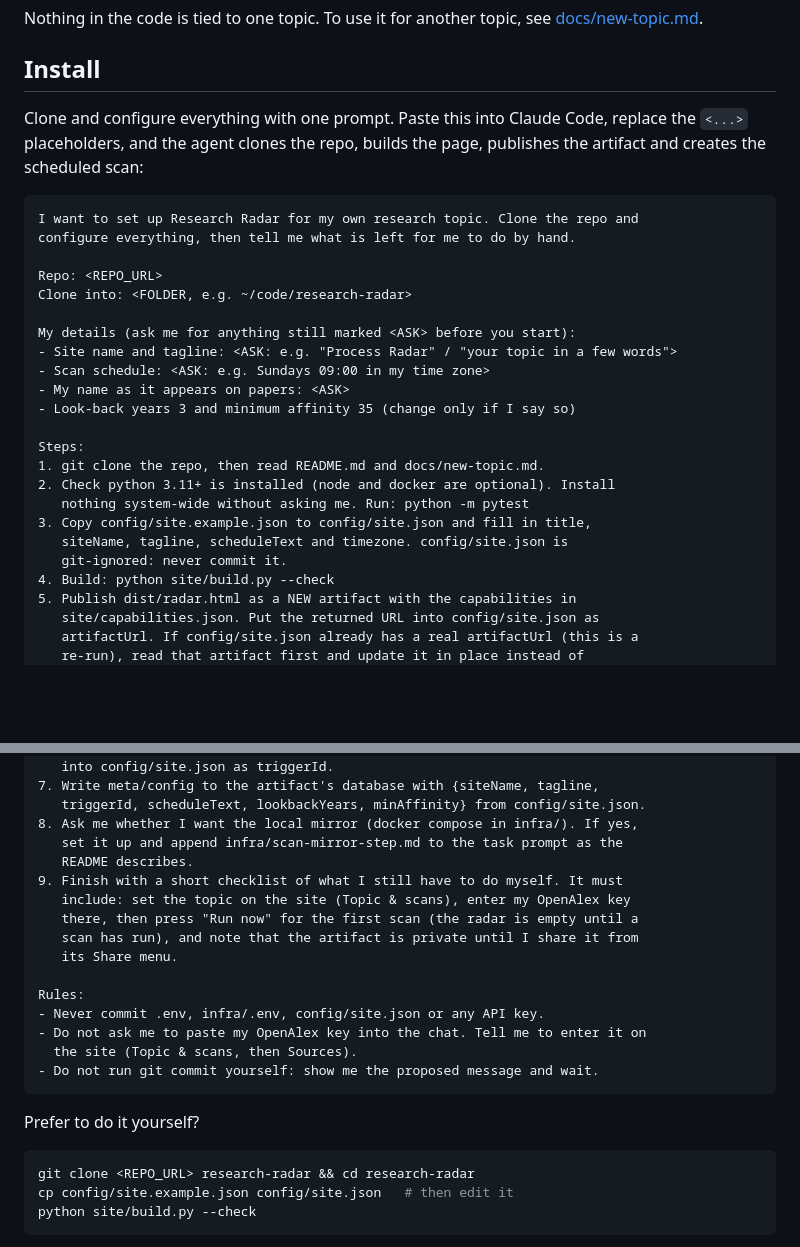
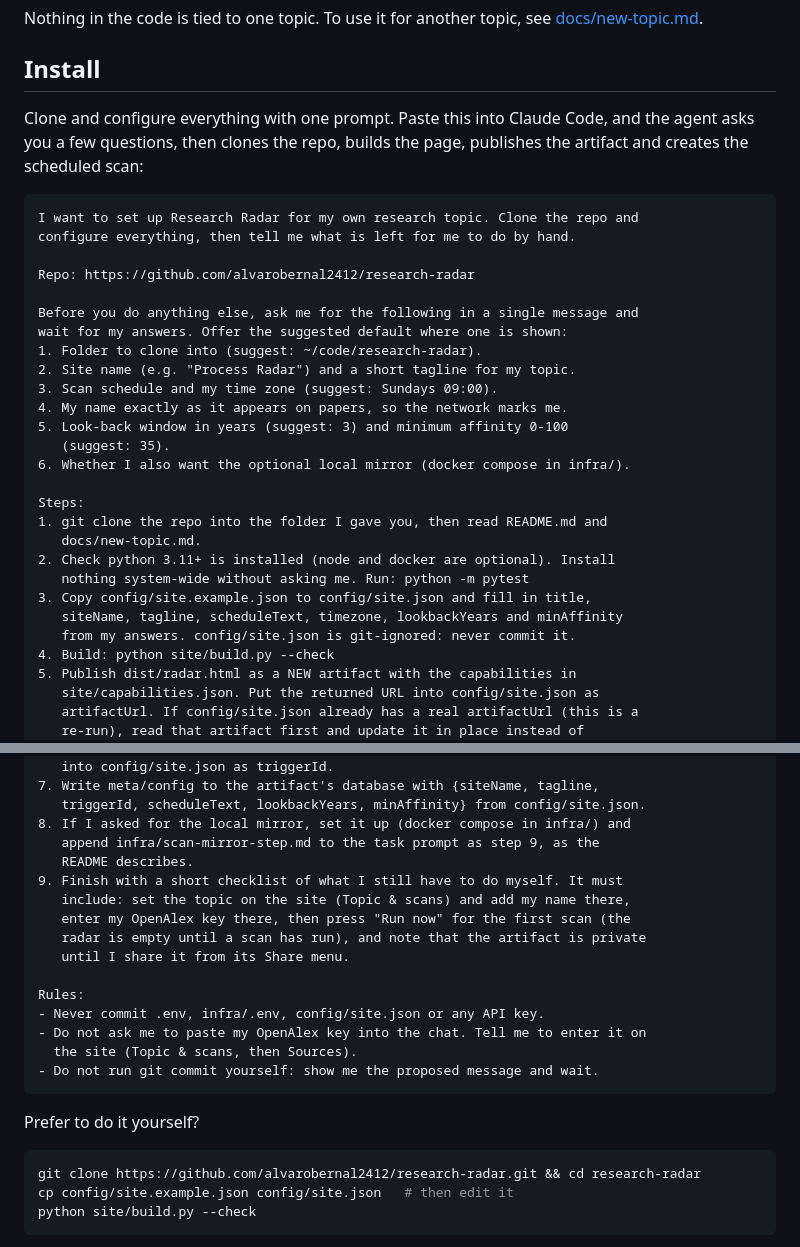
Before and after one commit to alvarobernal2412/research-radar, a Markdown page: README.md, 2 parts joined by grey strips. GitHub-like rendering; blank space fills up the shorter version.

Commit message:
docs: make install prompt ask for its inputs

````diff
--- a/README.md
+++ b/README.md
@@ -24,28 +24,32 @@ Nothing in the code is tied to one topic. To use it for another topic, see [docs
 
 ## Install
 
-Clone and configure everything with one prompt. Paste this into Claude Code, replace the `<...>` placeholders, and the agent clones the repo, builds the page, publishes the artifact and creates the scheduled scan:
+Clone and configure everything with one prompt. Paste this into Claude Code, and the agent asks you a few questions, then clones the repo, builds the page, publishes the artifact and creates the scheduled scan:
 
 ```text
 I want to set up Research Radar for my own research topic. Clone the repo and
 configure everything, then tell me what is left for me to do by hand.
 
-Repo: <REPO_URL>
-Clone into: <FOLDER, e.g. ~/code/research-radar>
+Repo: https://github.com/alvarobernal2412/research-radar
 
-My details (ask me for anything still marked <ASK> before you start):
-- Site name and tagline: <ASK: e.g. "Process Radar" / "your topic in a few words">
-- Scan schedule: <ASK: e.g. Sundays 09:00 in my time zone>
-- My name as it appears on papers: <ASK>
-- Look-back years 3 and minimum affinity 35 (change only if I say so)
+Before you do anything else, ask me for the following in a single message and
+wait for my answers. Offer the suggested default where one is shown:
+1. Folder to clone into (suggest: ~/code/research-radar).
+2. Site name (e.g. "Process Radar") and a short tagline for my topic.
+3. Scan schedule and my time zone (suggest: Sundays 09:00).
+4. My name exactly as it appears on papers, so the network marks me.
+5. Look-back window in years (suggest: 3) and minimum affinity 0-100
+   (suggest: 35).
+6. Whether I also want the optional local mirror (docker compose in infra/).
 
 Steps:
-1. git clone the repo, then read README.md and docs/new-topic.md.
+1. git clone the repo into the folder I gave you, then read README.md and
+   docs/new-topic.md.
 2. Check python 3.11+ is installed (node and docker are optional). Install
    nothing system-wide without asking me. Run: python -m pytest
 3. Copy config/site.example.json to config/site.json and fill in title,
-   siteName, tagline, scheduleText and timezone. config/site.json is
-   git-ignored: never commit it.
+   siteName, tagline, scheduleText, timezone, lookbackYears and minAffinity
+   from my answers. config/site.json is git-ignored: never commit it.
 4. Build: python site/build.py --check
 5. Publish dist/radar.html as a NEW artifact with the capabilities in
    site/capabilities.json. Put the returned URL into config/site.json as
@@ -58,14 +62,14 @@ Steps:
    into config/site.json as triggerId.
 7. Write meta/config to the artifact's database with {siteName, tagline,
    triggerId, scheduleText, lookbackYears, minAffinity} from config/site.json.
-8. Ask me whether I want the local mirror (docker compose in infra/). If yes,
-   set it up and append infra/scan-mirror-step.md to the task prompt as the
+8. If I asked for the local mirror, set it up (docker compose in infra/) and
+   append infra/scan-mirror-step.md to the task prompt as step 9, as the
    README describes.
 9. Finish with a short checklist of what I still have to do myself. It must
-   include: set the topic on the site (Topic & scans), enter my OpenAlex key
-   there, then press "Run now" for the first scan (the radar is empty until a
-   scan has run), and note that the artifact is private until I share it from
-   its Share menu.
+   include: set the topic on the site (Topic & scans) and add my name there,
+   enter my OpenAlex key there, then press "Run now" for the first scan (the
+   radar is empty until a scan has run), and note that the artifact is private
+   until I share it from its Share menu.
 
 Rules:
 - Never commit .env, infra/.env, config/site.json or any API key.
@@ -77,7 +81,7 @@ Rules:
 Prefer to do it yourself?
 
 ```bash
-git clone <REPO_URL> research-radar && cd research-radar
+git clone https://github.com/alvarobernal2412/research-radar.git && cd research-radar
 cp config/site.example.json config/site.json   # then edit it
 python site/build.py --check
 ```
````
Also changed, not shown: other parts of README.md (+1 -1 lines), docs/setup-prompt.md (+22 -18 lines).
